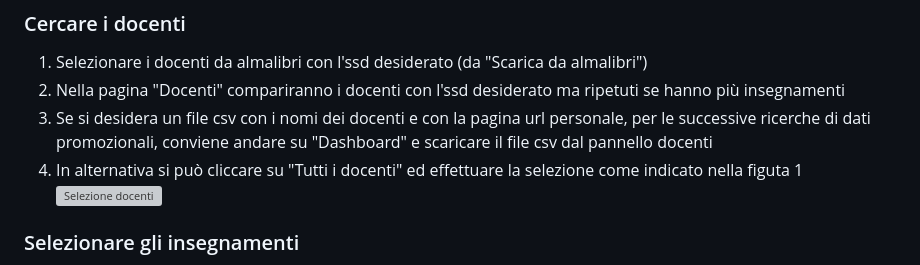
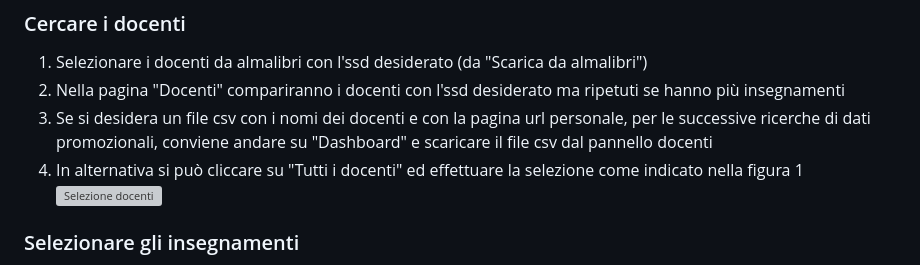
Before and after one commit to claudiotubertini/almadati, a Markdown page: app/documentazione.md, the part around one of its changes. Rendered like a GitHub page; grey boxes are pictures that could not be loaded.

```diff
--- a/app/documentazione.md
+++ b/app/documentazione.md
@@ -68,7 +68,7 @@ Il menù "promozione" è pensato per gestire i dati relativi ai docenti, alle co
 1. Selezionare i docenti da almalibri con l'ssd desiderato (da "Scarica da almalibri")
 2. Nella pagina "Docenti" compariranno i docenti con l'ssd desiderato ma ripetuti se hanno più insegnamenti
 3. Se si desidera un file csv con i nomi dei docenti e con la pagina url personale, per le successive ricerche di dati promozionali, conviene andare su "Dashboard" e scaricare il file csv dal pannello docenti
-4. In alternativa si può cliccare su "Tutti i docenti" ed effettuare la selezione come indicato nella figuta 1 ![Selezione docenti](https://almalibri-staticfiles.fra1.digitaloceanspaces.com/static/images/selezione_docenti.png)
+4. In alternativa si può cliccare su "Tutti i docenti" ed effettuare la selezione come indicato nella figura 1 ![Selezione docenti](https://almalibri-staticfiles.fra1.digitaloceanspaces.com/static/images/selezione_docenti.png)
 
 ### Selezionare gli insegnamenti
 
```
Also changed, not shown: other parts of app/documentazione.md (+1 -1 lines), README.md (+1 -1 lines).
